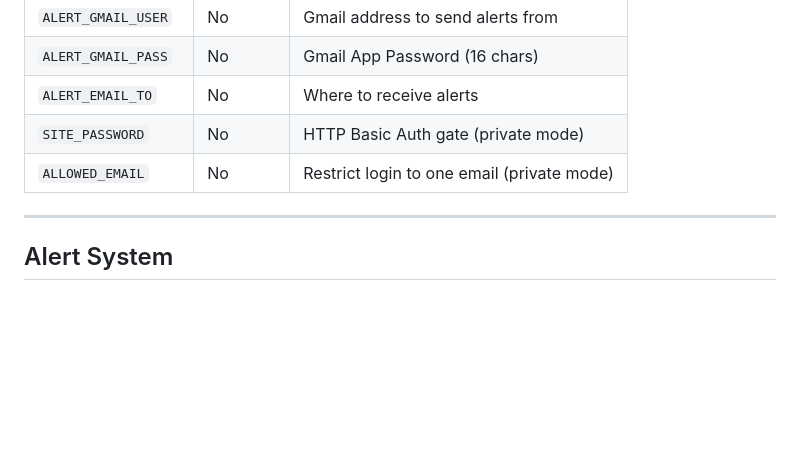
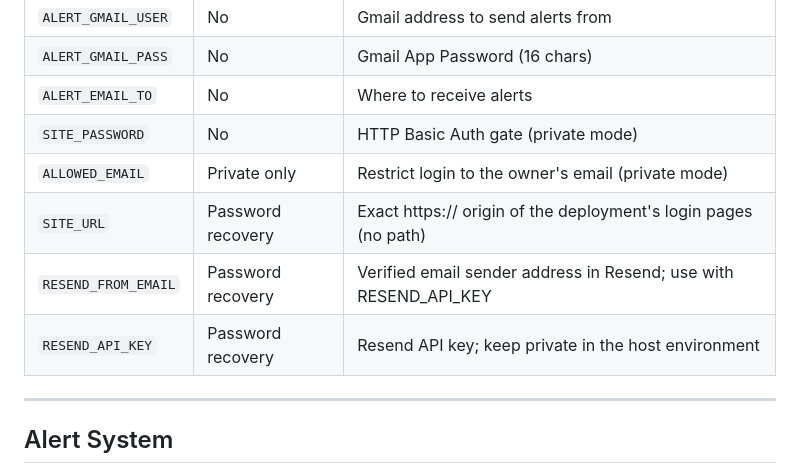
Before and after one commit to Jeet-Bharucha/StockAi, a Markdown page: README.md, the part around one of its changes. Drawn GitHub-style; blank space fills up the shorter version.

```diff
--- a/README.md
+++ b/README.md
@@ -108,7 +108,10 @@ Open [http://localhost:3001](http://localhost:3001)
 | `ALERT_GMAIL_PASS` | No | Gmail App Password (16 chars) |
 | `ALERT_EMAIL_TO` | No | Where to receive alerts |
 | `SITE_PASSWORD` | No | HTTP Basic Auth gate (private mode) |
-| `ALLOWED_EMAIL` | No | Restrict login to one email (private mode) |
+| `ALLOWED_EMAIL` | Private only | Restrict login to the owner's email (private mode) |
+| `SITE_URL` | Password recovery | Exact https:// origin of the deployment's login pages (no path) |
+| `RESEND_FROM_EMAIL` | Password recovery | Verified email sender address in Resend; use with RESEND_API_KEY |
+| `RESEND_API_KEY` | Password recovery | Resend API key; keep private in the host environment |
 
 ---
 
```
Also changed, not shown: other parts of README.md (+56 -0 lines).
